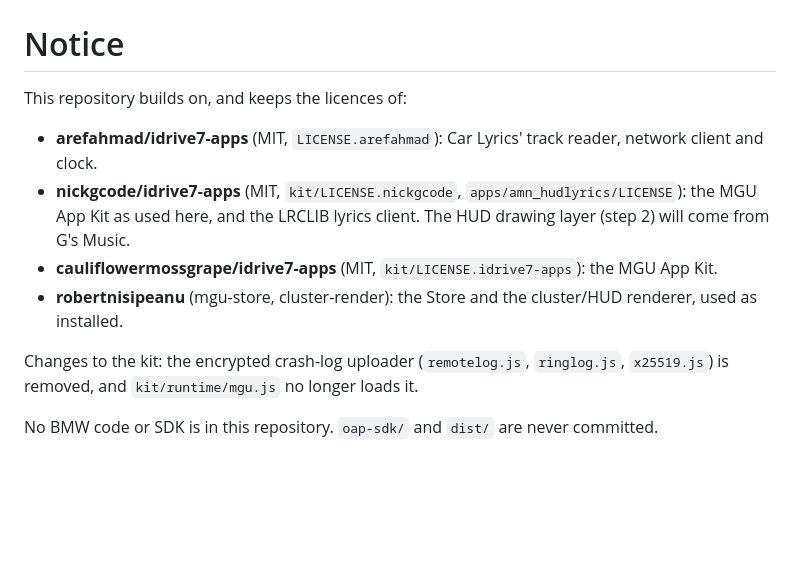
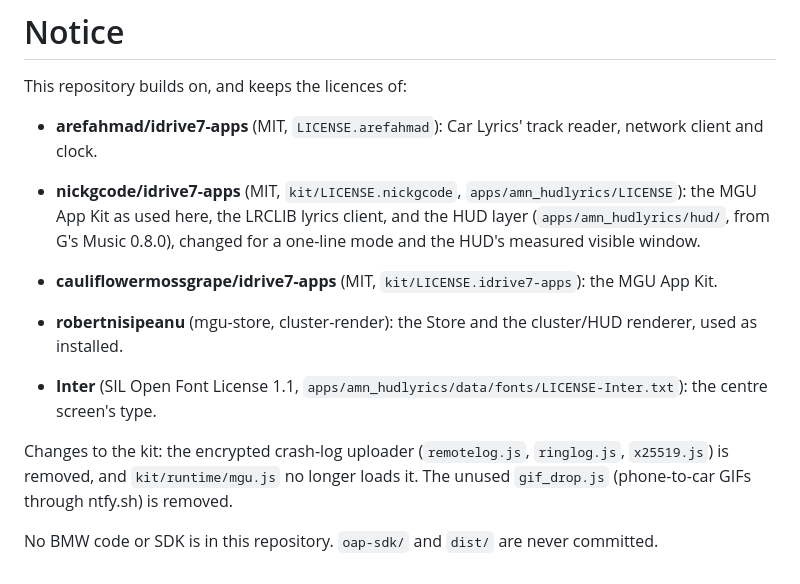
Before and after one commit to M850i-amn/idrive7-apps, a Markdown page: NOTICE.md, the part around the change. Rendered like a GitHub page; blank space fills up the shorter version.

```diff
--- a/NOTICE.md
+++ b/NOTICE.md
@@ -4,11 +4,14 @@ This repository builds on, and keeps the licences of:
 
 - **arefahmad/idrive7-apps** (MIT, `LICENSE.arefahmad`): Car Lyrics' track reader, network client and clock.
 - **nickgcode/idrive7-apps** (MIT, `kit/LICENSE.nickgcode`, `apps/amn_hudlyrics/LICENSE`): the MGU App Kit as
-  used here, and the LRCLIB lyrics client. The HUD drawing layer (step 2) will come from G's Music.
+  used here, the LRCLIB lyrics client, and the HUD layer (`apps/amn_hudlyrics/hud/`, from G's Music 0.8.0), changed
+  for a one-line mode and the HUD's measured visible window.
 - **cauliflowermossgrape/idrive7-apps** (MIT, `kit/LICENSE.idrive7-apps`): the MGU App Kit.
 - **robertnisipeanu** (mgu-store, cluster-render): the Store and the cluster/HUD renderer, used as installed.
 
+- **Inter** (SIL Open Font License 1.1, `apps/amn_hudlyrics/data/fonts/LICENSE-Inter.txt`): the centre screen's type.
+
 Changes to the kit: the encrypted crash-log uploader (`remotelog.js`, `ringlog.js`, `x25519.js`) is removed,
-and `kit/runtime/mgu.js` no longer loads it.
+and `kit/runtime/mgu.js` no longer loads it. The unused `gif_drop.js` (phone-to-car GIFs through ntfy.sh) is removed.
 
 No BMW code or SDK is in this repository. `oap-sdk/` and `dist/` are never committed.
```
Also changed, not shown: README.md (+2 -2 lines), apps/amn_hudlyrics/README.md (+63 -16 lines), docs/screenshots/amn_hudlyrics/hud-one-line-medium.png (added), docs/screenshots/amn_hudlyrics/hud-two-lines-medium.png (added), docs/screenshots/amn_hudlyrics/screen-empty.png (added), docs/screenshots/amn_hudlyrics/screen-playing.png (added), 8 other files.
